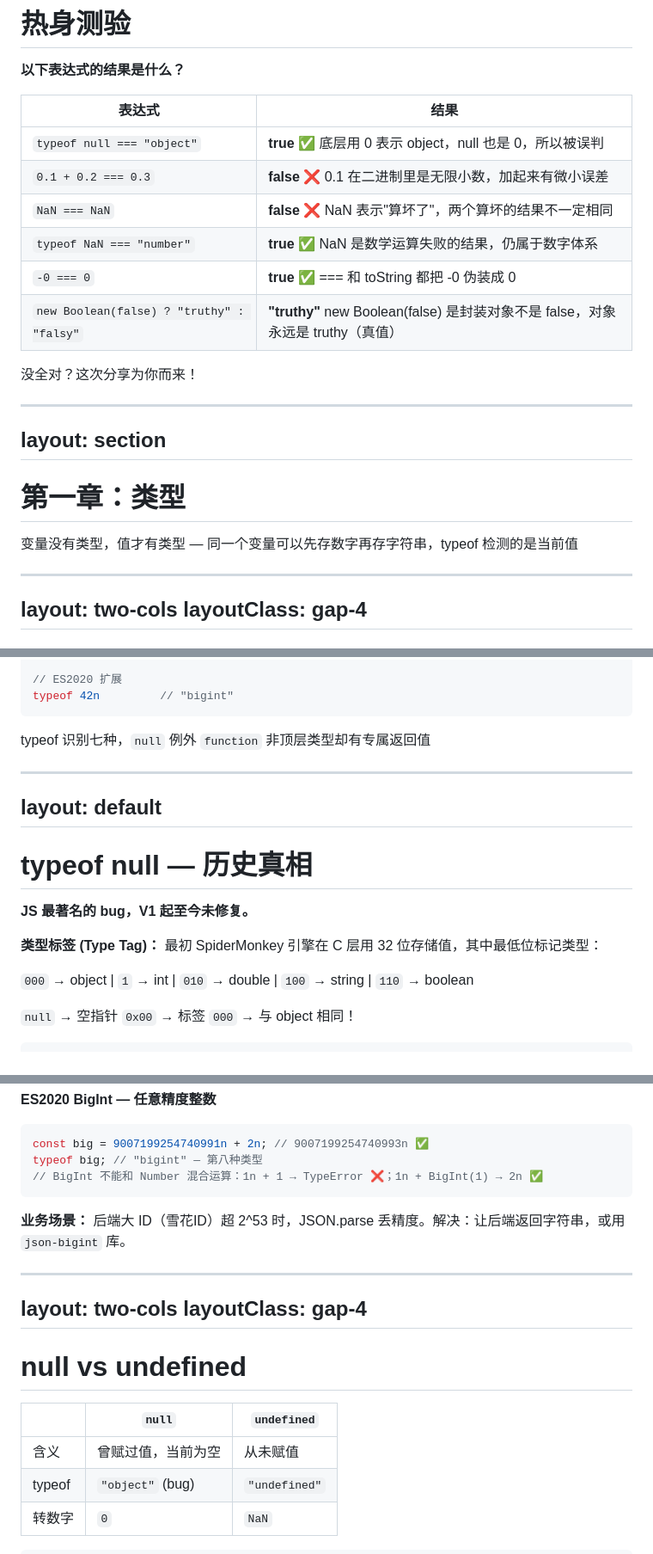
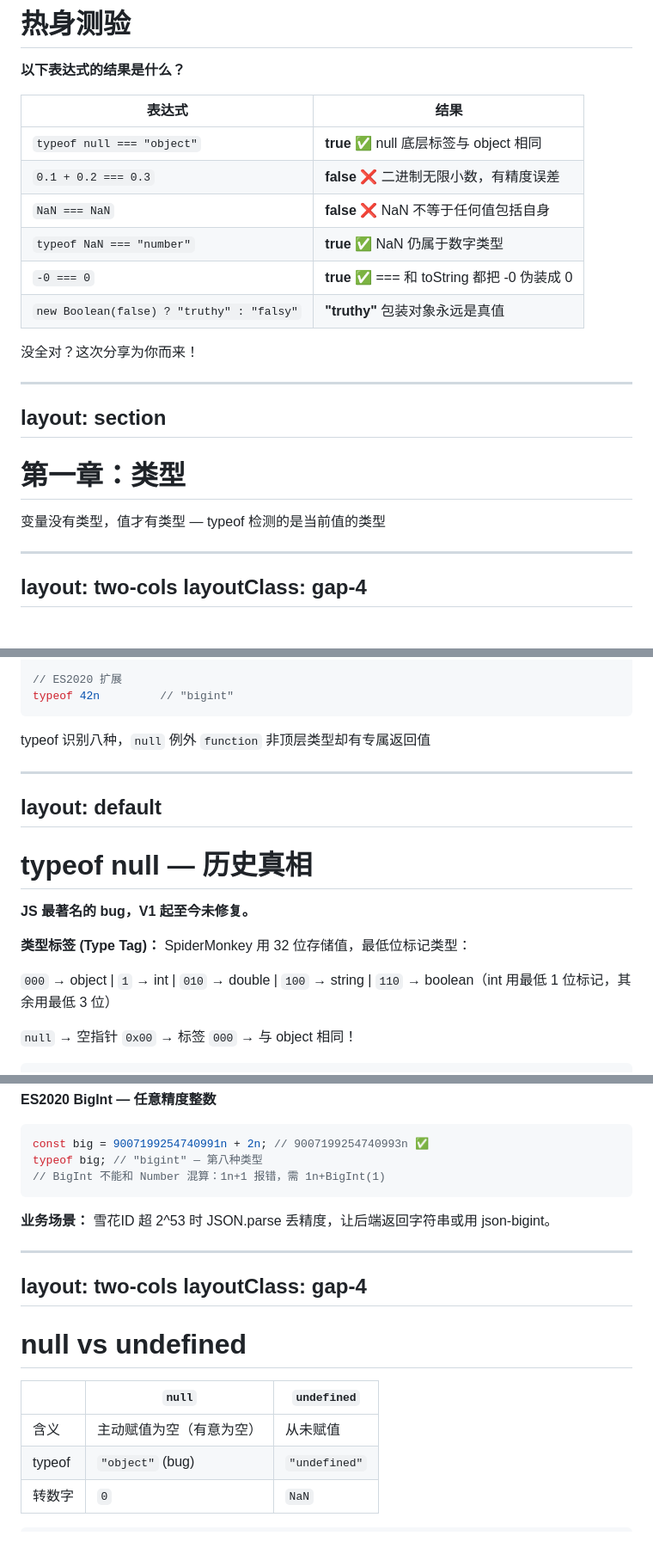
Before and after one commit to wuxudongxd/slidev-ydkjs-types, a Markdown page: slides.md, 3 parts joined by grey strips. Shown at 86% size. Drawn GitHub-style.

````diff
--- a/slides.md
+++ b/slides.md
@@ -45,12 +45,12 @@ class: text-center
 
 | 表达式 | 结果 |
 |--------|------|
-| `typeof null === "object"` | <v-click>**true** ✅ 底层用 0 表示 object，null 也是 0，所以被误判</v-click> |
-| `0.1 + 0.2 === 0.3` | <v-click>**false** ❌ 0.1 在二进制里是无限小数，加起来有微小误差</v-click> |
-| `NaN === NaN` | <v-click>**false** ❌ NaN 表示"算坏了"，两个算坏的结果不一定相同</v-click> |
-| `typeof NaN === "number"` | <v-click>**true** ✅ NaN 是数学运算失败的结果，仍属于数字体系</v-click> |
+| `typeof null === "object"` | <v-click>**true** ✅ null 底层标签与 object 相同</v-click> |
+| `0.1 + 0.2 === 0.3` | <v-click>**false** ❌ 二进制无限小数，有精度误差</v-click> |
+| `NaN === NaN` | <v-click>**false** ❌ NaN 不等于任何值包括自身</v-click> |
+| `typeof NaN === "number"` | <v-click>**true** ✅ NaN 仍属于数字类型</v-click> |
 | `-0 === 0` | <v-click>**true** ✅ === 和 toString 都把 -0 伪装成 0</v-click> |
-| `new Boolean(false) ? "truthy" : "falsy"` | <v-click>**"truthy"** new Boolean(false) 是封装对象不是 false，对象永远是 truthy（真值）</v-click> |
+| `new Boolean(false) ? "truthy" : "falsy"` | <v-click>**"truthy"** 包装对象永远是真值</v-click> |
 
 </div>
 
@@ -72,7 +72,7 @@ layout: section
 
 <div class="text-2xl mt-4 opacity-80">
 
-变量没有类型，值才有类型 — 同一个变量可以先存数字再存字符串，typeof 检测的是当前值
+变量没有类型，值才有类型 — typeof 检测的是当前值的类型
 
 </div>
 
@@ -149,7 +149,7 @@ typeof 42n         // "bigint"
 
 <v-click>
 
-typeof 识别七种，`null` 例外
+typeof 识别八种，`null` 例外
 `function` 非顶层类型却有专属返回值
 
 </v-click>
@@ -166,9 +166,9 @@ layout: default
 
 **JS 最著名的 bug，V1 起至今未修复。**
 
-**类型标签 (Type Tag)：** 最初 SpiderMonkey 引擎在 C 层用 32 位存储值，其中最低位标记类型：
+**类型标签 (Type Tag)：** SpiderMonkey 用 32 位存储值，最低位标记类型：
 
-`000` → object | `1` → int | `010` → double | `100` → string | `110` → boolean
+`000` → object | `1` → int | `010` → double | `100` → string | `110` → boolean（int 用最低 1 位标记，其余用最低 3 位）
 
 `null` → 空指针 `0x00` → 标签 `000` → 与 object 相同！
 
@@ -538,12 +538,12 @@ Number.isSafeInteger(9007199254740991 + 1); // false
 ```javascript {monaco}
 const big = 9007199254740991n + 2n; // 9007199254740993n ✅
 typeof big; // "bigint" — 第八种类型
-// BigInt 不能和 Number 混合运算：1n + 1 → TypeError ❌；1n + BigInt(1) → 2n ✅
+// BigInt 不能和 Number 混算：1n+1 报错，需 1n+BigInt(1)
 ```
 
 <div class="mt-2 p-2 bg-yellow-500 bg-opacity-10 rounded">
 
-**业务场景：** 后端大 ID（雪花ID）超 2^53 时，JSON.parse 丢精度。解决：让后端返回字符串，或用 `json-bigint` 库。
+**业务场景：** 雪花ID 超 2^53 时 JSON.parse 丢精度，让后端返回字符串或用 json-bigint。
 
 </div>
 
@@ -562,7 +562,7 @@ layoutClass: gap-4
 
 | | `null` | `undefined` |
 |---|---|---|
-| 含义 | 曾赋过值，当前为空 | 从未赋值 |
+| 含义 | 主动赋值为空（有意为空） | 从未赋值 |
 | typeof | `"object"` (bug) | `"undefined"` |
 | 转数字 | `0` | `NaN` |
 
````
Also changed, not shown: other parts of slides.md (+12 -11 lines).
